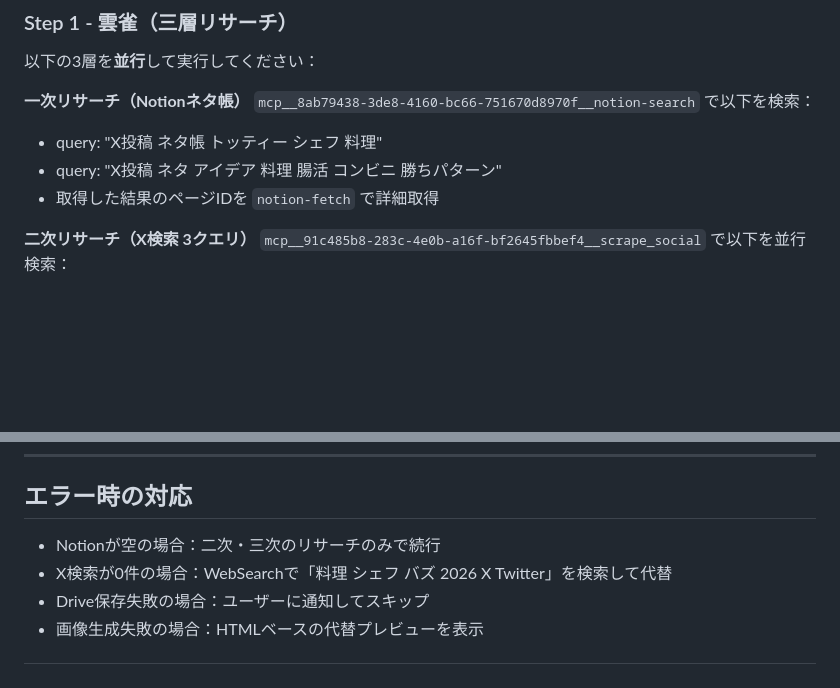
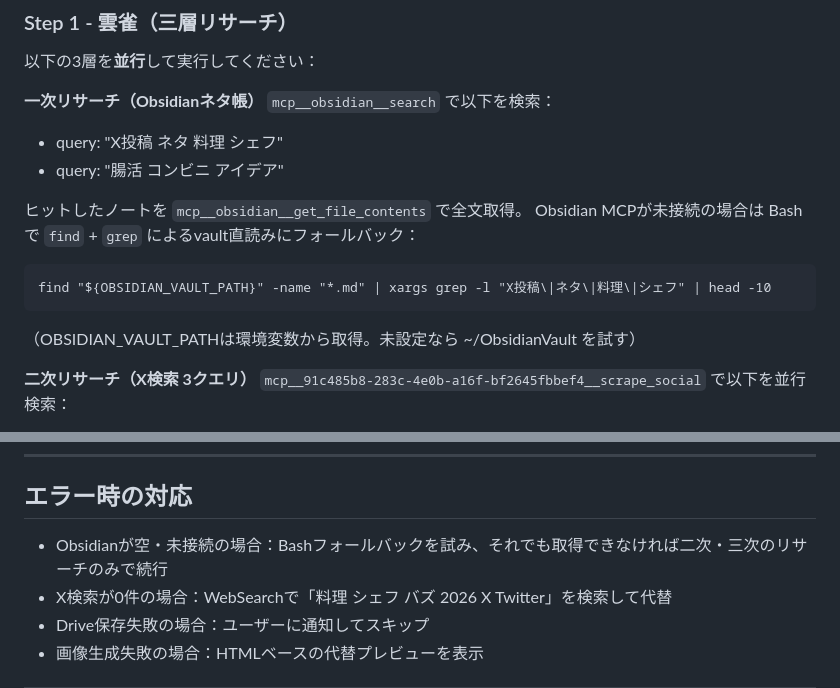
Before and after one commit to yuta08290724-a11y/-, a Markdown page: .claude/commands/x-post-daily-6am.md, 2 parts joined by grey strips. GitHub-like rendering; blank space fills up the shorter version.

Commit message:
Switch 一次リサーチ from Notion to Obsidian MCP
Replace notion-search/fetch with mcp__obsidian__search +
get_file_contents; add Bash find/grep fallback when Obsidian
MCP is not connected.

https://claude.ai/code/session_01HdQ5GP4VH7SxbtrCMzWunC

````diff
--- a/.claude/commands/x-post-daily-6am.md
+++ b/.claude/commands/x-post-daily-6am.md
@@ -12,11 +12,17 @@
 
 以下の3層を**並行**して実行してください：
 
-**一次リサーチ（Notionネタ帳）**
-`mcp__8ab79438-3de8-4160-bc66-751670d8970f__notion-search` で以下を検索：
-- query: "X投稿 ネタ帳 トッティー シェフ 料理"
-- query: "X投稿 ネタ アイデア 料理 腸活 コンビニ 勝ちパターン"
-- 取得した結果のページIDを `notion-fetch` で詳細取得
+**一次リサーチ（Obsidianネタ帳）**
+`mcp__obsidian__search` で以下を検索：
+- query: "X投稿 ネタ 料理 シェフ"
+- query: "腸活 コンビニ アイデア"
+
+ヒットしたノートを `mcp__obsidian__get_file_contents` で全文取得。
+Obsidian MCPが未接続の場合は Bash で `find` + `grep` によるvault直読みにフォールバック：
+```
+find "${OBSIDIAN_VAULT_PATH}" -name "*.md" | xargs grep -l "X投稿\|ネタ\|料理\|シェフ" | head -10
+```
+（OBSIDIAN_VAULT_PATHは環境変数から取得。未設定なら ~/ObsidianVault を試す）
 
 **二次リサーチ（X検索 3クエリ）**
 `mcp__91c485b8-283c-4e0b-a16f-bf2645fbbef4__scrape_social` で以下を並行検索：
@@ -152,7 +158,7 @@ Step 4（Drive保存）・Step 5（図解生成）を実行してよいですか
 
 ## エラー時の対応
 
-- Notionが空の場合：二次・三次のリサーチのみで続行
+- Obsidianが空・未接続の場合：Bashフォールバックを試み、それでも取得できなければ二次・三次のリサーチのみで続行
 - X検索が0件の場合：WebSearchで「料理 シェフ バズ 2026 X Twitter」を検索して代替
 - Drive保存失敗の場合：ユーザーに通知してスキップ
 - 画像生成失敗の場合：HTMLベースの代替プレビューを表示
````
